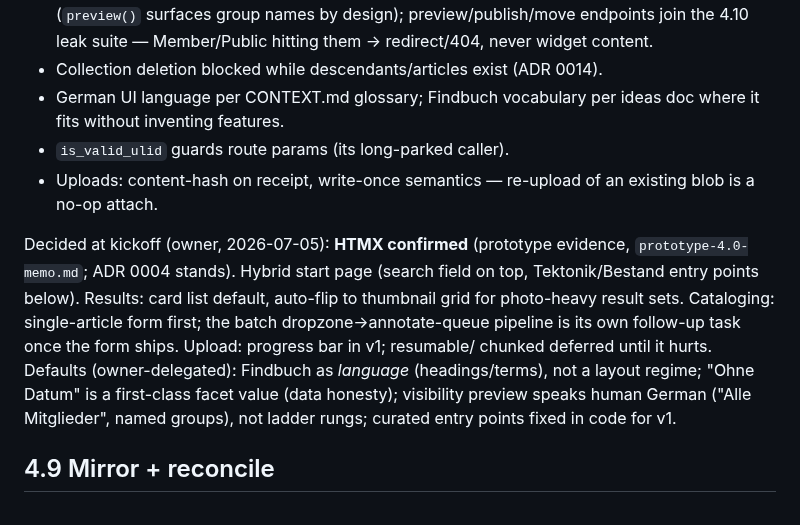
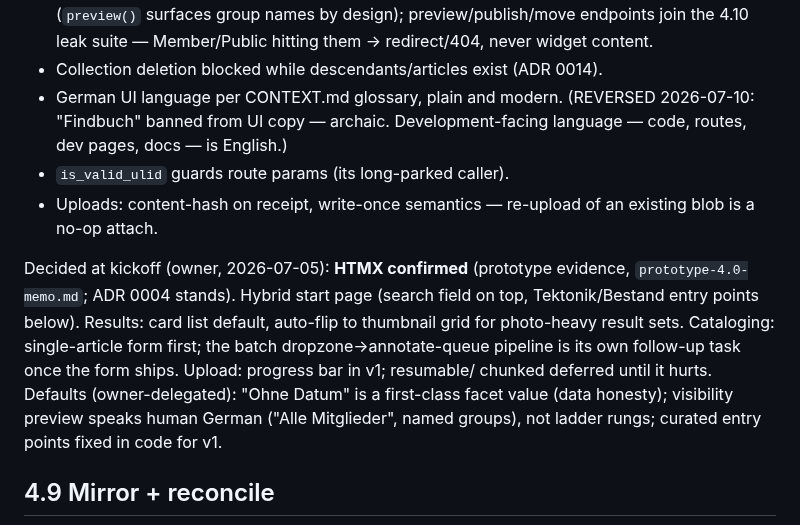
Before and after one commit to deutscher-pfadfinderbund/bundesarchiv, a Markdown page: docs/plans/part-4-web.md, the part around the change. Rendered like a GitHub page.

Commit message:
docs(plans): record Findbuch reversal + language rule
Owner 2026-07-10: "Findbuch" banned from UI copy (archaic); UI German stays
plain and modern; development-facing language is English.

Co-Authored-By: Claude Fable 5 <noreply@anthropic.com>
Claude-Session: https://claude.ai/code/session_01Hd2E2i2Y3cXJ1AdcTnarEM

```diff
--- a/docs/plans/part-4-web.md
+++ b/docs/plans/part-4-web.md
@@ -126,8 +126,9 @@ Binding constraints regardless of prototype outcome:
   names by design); preview/publish/move endpoints join the 4.10 leak suite —
   Member/Public hitting them → redirect/404, never widget content.
 - Collection deletion blocked while descendants/articles exist (ADR 0014).
-- German UI language per CONTEXT.md glossary; Findbuch vocabulary per ideas
-  doc where it fits without inventing features.
+- German UI language per CONTEXT.md glossary, plain and modern. (REVERSED
+  2026-07-10: "Findbuch" banned from UI copy — archaic. Development-facing
+  language — code, routes, dev pages, docs — is English.)
 - `is_valid_ulid` guards route params (its long-parked caller).
 - Uploads: content-hash on receipt, write-once semantics — re-upload of an
   existing blob is a no-op attach.
@@ -138,8 +139,7 @@ top, Tektonik/Bestand entry points below). Results: card list default,
 auto-flip to thumbnail grid for photo-heavy result sets. Cataloging:
 single-article form first; the batch dropzone→annotate-queue pipeline is its
 own follow-up task once the form ships. Upload: progress bar in v1; resumable/
-chunked deferred until it hurts. Defaults (owner-delegated): Findbuch as
-*language* (headings/terms), not a layout regime; "Ohne Datum" is a
+chunked deferred until it hurts. Defaults (owner-delegated): "Ohne Datum" is a
 first-class facet value (data honesty); visibility preview speaks human German
 ("Alle Mitglieder", named groups), not ladder rungs; curated entry points
 fixed in code for v1.
```
